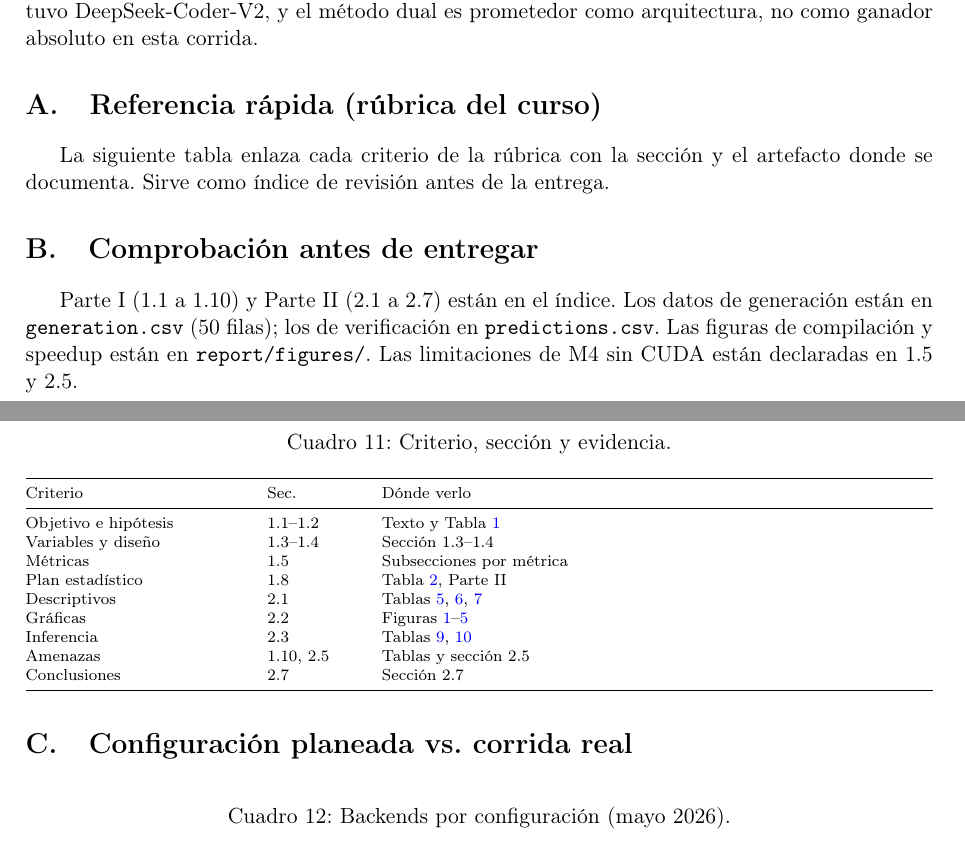
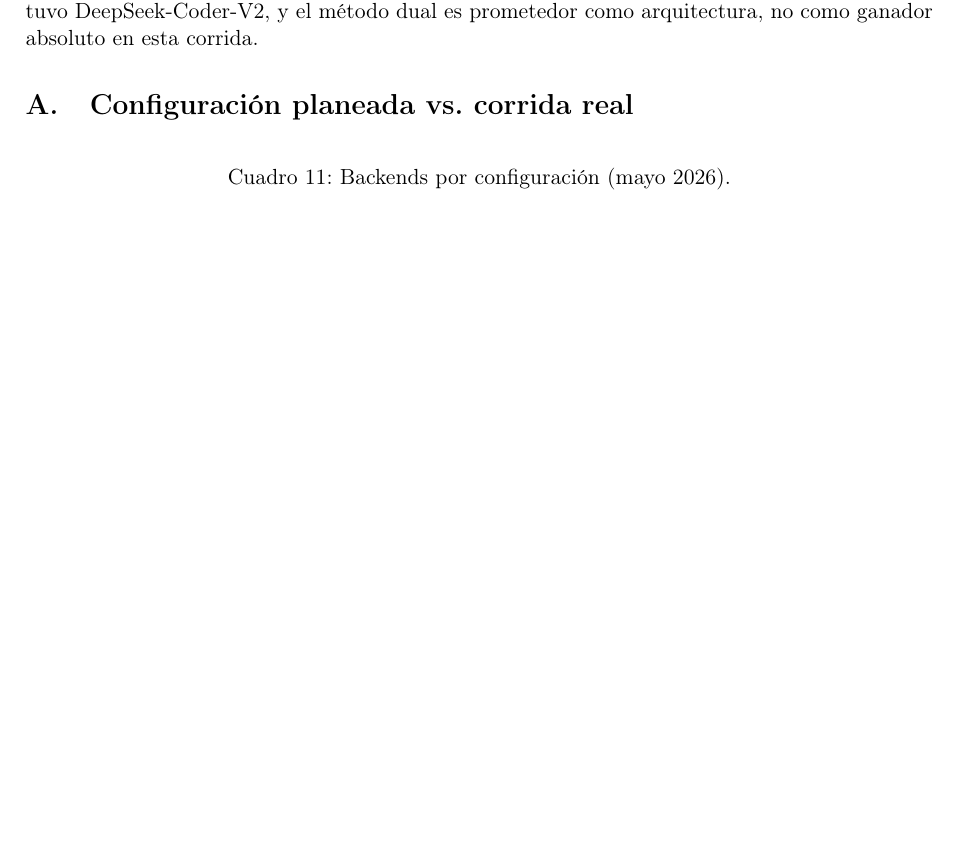
Before and after one commit to G4ndhiV/TRITONHEAL, a LaTeX paper (report/main.tex): two parts of pages 11 and 12 of 12 before the commit and part of page 11 of 12 after it, the two joined at a grey line, cut so that both start at the same text, the shorter picture padded with empty space. Compiled offline with pdfLaTeX.

Commit message:
Quita apéndice de matriz rúbrica y checklist de entrega del PDF.
Mantiene configuración ejecutada, reproducibilidad y referencias.

Co-authored-by: Cursor <cursoragent@cursor.com>

```diff
--- a/report/main.tex
+++ b/report/main.tex
@@ -32,7 +32,6 @@ Este reporte documenta la evaluación experimental de Triton Heal y varios basel
 \input{sections/02_resultados}
 
 \appendix
-\input{sections/03_matriz_rubrica}
 
 \section{Configuración planeada vs.\ corrida real}
 
```
Also changed, not shown: report/main.pdf.
